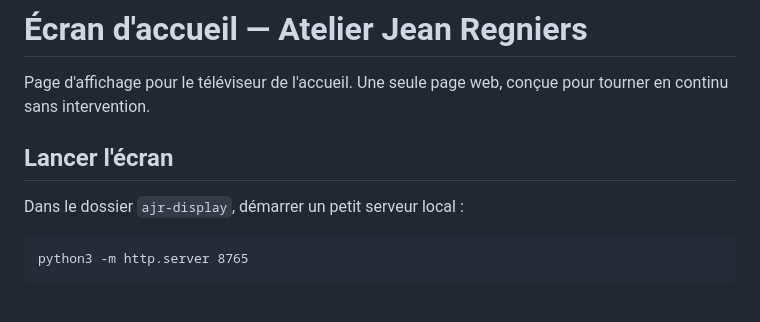
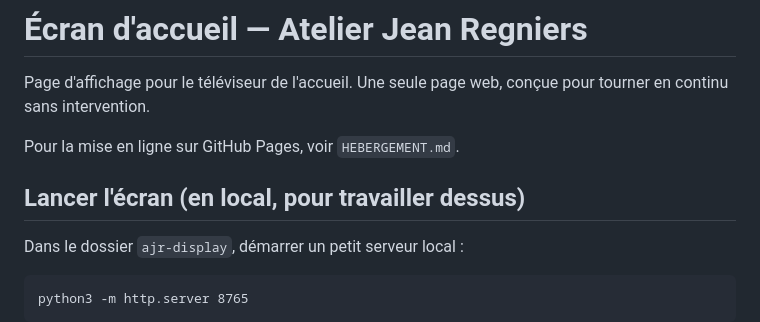
Before and after one commit to Naymos2/ajr-display, a Markdown page: NOTICE.md, the part around the change. Rendered like a GitHub page; blank space fills up the shorter version.

```diff
--- a/NOTICE.md
+++ b/NOTICE.md
@@ -3,7 +3,9 @@
 Page d'affichage pour le téléviseur de l'accueil. Une seule page web, conçue
 pour tourner en continu sans intervention.
 
-## Lancer l'écran
+Pour la mise en ligne sur GitHub Pages, voir `HEBERGEMENT.md`.
+
+## Lancer l'écran (en local, pour travailler dessus)
 
 Dans le dossier `ajr-display`, démarrer un petit serveur local :
 
```
Also changed, not shown: HEBERGEMENT.md (added, +111 -0 lines).
